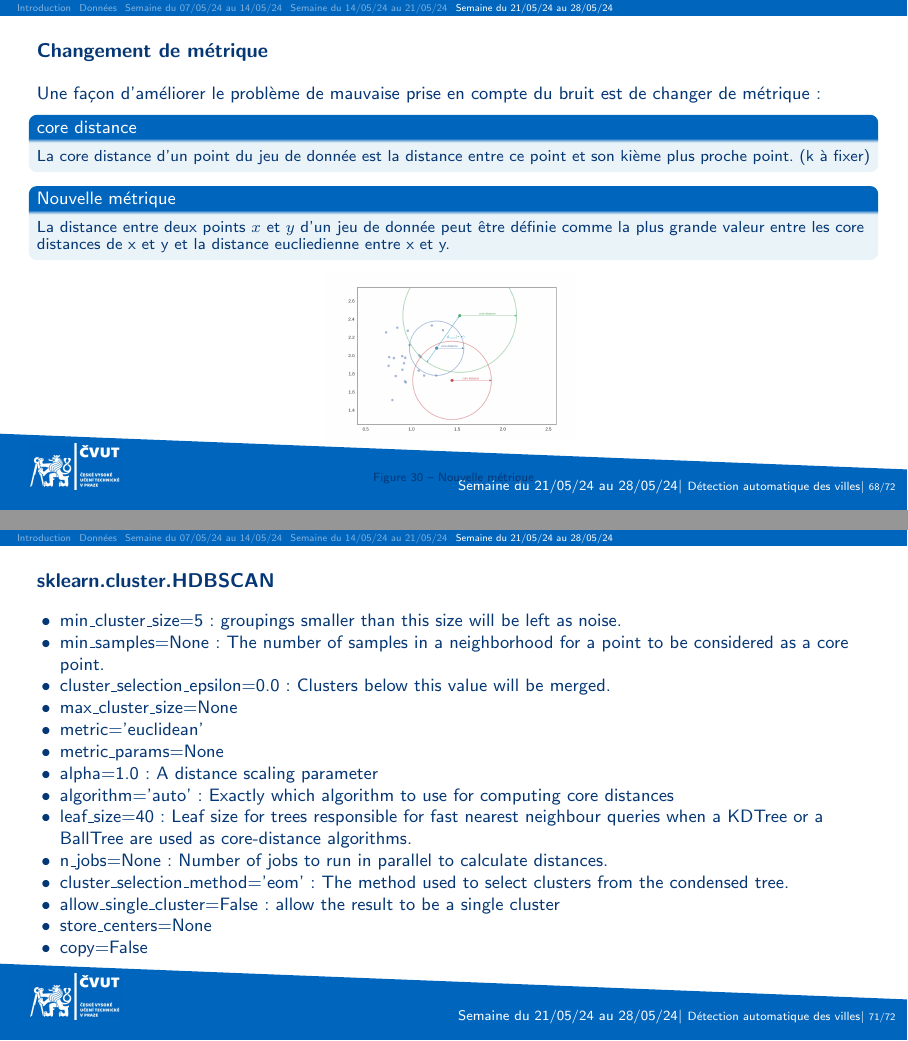
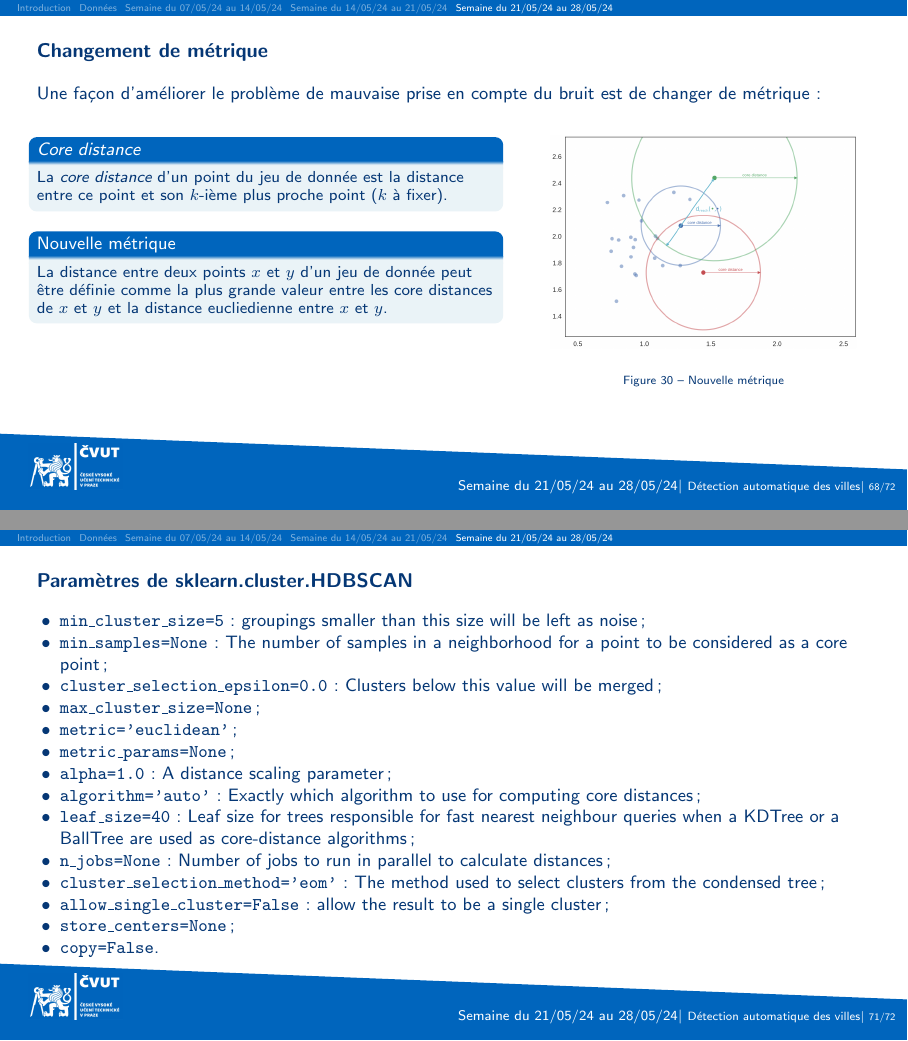
Before and after one commit to pmehaud/weekly_slides, LaTeX slides (main.tex, which reads weeks/21-05_28-05.tex): pages 68 and 71 of 72, joined at a grey line. Compiled offline with pdfLaTeX.

Commit message:
Reprise mise en page

```diff
--- a/weeks/21-05_28-05.tex
+++ b/weeks/21-05_28-05.tex
@@ -51,18 +51,28 @@
 
 \begin{frame}{Changement de métrique}
     Une façon d'améliorer le problème de mauvaise prise en compte du bruit est de changer de métrique :
-    \begin{block}{core distance}
-        La core distance d'un point du jeu de donnée est la distance entre ce point et son kième plus proche point. (k à fixer)
+
+
+
+
+
+    \begin{columns}
+        \begin{column}{0.55\textwidth}
+            \begin{block}{\emph{Core distance}}
+                La \emph{core distance} d'un point du jeu de donnée est la distance entre ce point et son $k$-ième plus proche point ($k$ à fixer).
             \end{block}
 
             \begin{block}{Nouvelle métrique}
-        La distance entre deux points $x$ et $y$ d'un jeu de donnée peut être définie comme la plus grande valeur entre les core distances de x et y et la distance eucliedienne entre x et y.
+                La distance entre deux points $x$ et $y$ d'un jeu de donnée peut être définie comme la plus grande valeur entre les core distances de $x$ et $y$ et la distance eucliedienne entre $x$ et $y$.
             \end{block}
-
+        \end{column}
+        \begin{column}{0.4\textwidth}
             \begin{figure}
-        \includegraphics[width=0.5\paperheight]{images/metrique.png}
+                \includegraphics[width=0.6\paperheight]{images/metrique.png}
                 \caption{\label{fig:metrique}Nouvelle métrique}
             \end{figure}
+        \end{column}
+    \end{columns}
 \end{frame}
 
 \begin{frame}{HDBScan (1/2)}
@@ -98,24 +108,25 @@
     \end{block}
 \end{frame}
 
-\begin{frame}{sklearn.cluster.HDBSCAN}
+\begin{frame}{Paramètres de sklearn.cluster.HDBSCAN}
+    % \begin{block}{}
         \begin{itemize}
-        \item min\_cluster\_size=5 : groupings smaller than this size will be left as noise.
-        \item min\_samples=None : The number of samples in a neighborhood for a point to be considered as a core point.
-        \item cluster\_selection\_epsilon=0.0 : Clusters below this value will be merged.
-        \item max\_cluster\_size=None
-        \item metric='euclidean'
-        \item metric\_params=None
-        \item alpha=1.0 : A distance scaling parameter
-        \item algorithm='auto' : Exactly which algorithm to use for computing core distances
-        \item leaf\_size=40 : Leaf size for trees responsible for fast nearest neighbour queries when a KDTree or a BallTree are used as core-distance algorithms.
-        \item n\_jobs=None : Number of jobs to run in parallel to calculate distances.
-        \item cluster\_selection\_method='eom' : The method used to select clusters from the condensed tree.
-        \item allow\_single\_cluster=False : allow the result to be a single cluster
-        \item store\_centers=None
-        \item copy=False
-
+            \item \texttt{min\_cluster\_size=5} : groupings smaller than this size will be left as noise;
+            \item \texttt{min\_samples=None} : The number of samples in a neighborhood for a point to be considered as a core point;
+            \item \texttt{cluster\_selection\_epsilon=0.0} : Clusters below this value will be merged;
+            \item \texttt{max\_cluster\_size=None};
+            \item \texttt{metric='euclidean'};
+            \item \texttt{metric\_params=None};
+            \item \texttt{alpha=1.0} : A distance scaling parameter;
+            \item \texttt{algorithm='auto'} : Exactly which algorithm to use for computing core distances;
+            \item \texttt{leaf\_size=40} : Leaf size for trees responsible for fast nearest neighbour queries when a KDTree or a BallTree are used as core-distance algorithms;
+            \item \texttt{n\_jobs=None} : Number of jobs to run in parallel to calculate distances;
+            \item \texttt{cluster\_selection\_method='eom'} : The method used to select clusters from the condensed tree;
+            \item \texttt{allow\_single\_cluster=False} : allow the result to be a single cluster;
+            \item \texttt{store\_centers=None};
+            \item \texttt{copy=False}.
         \end{itemize}
+    % \end{block}
 \end{frame}
 
 \begin{frame}{Résultats}
```
Also changed, not shown: images/metrique.png, weeks/21-05_28-05.tex (12 more changed lines). Lines whose indentation alone changed are shown as unchanged.
